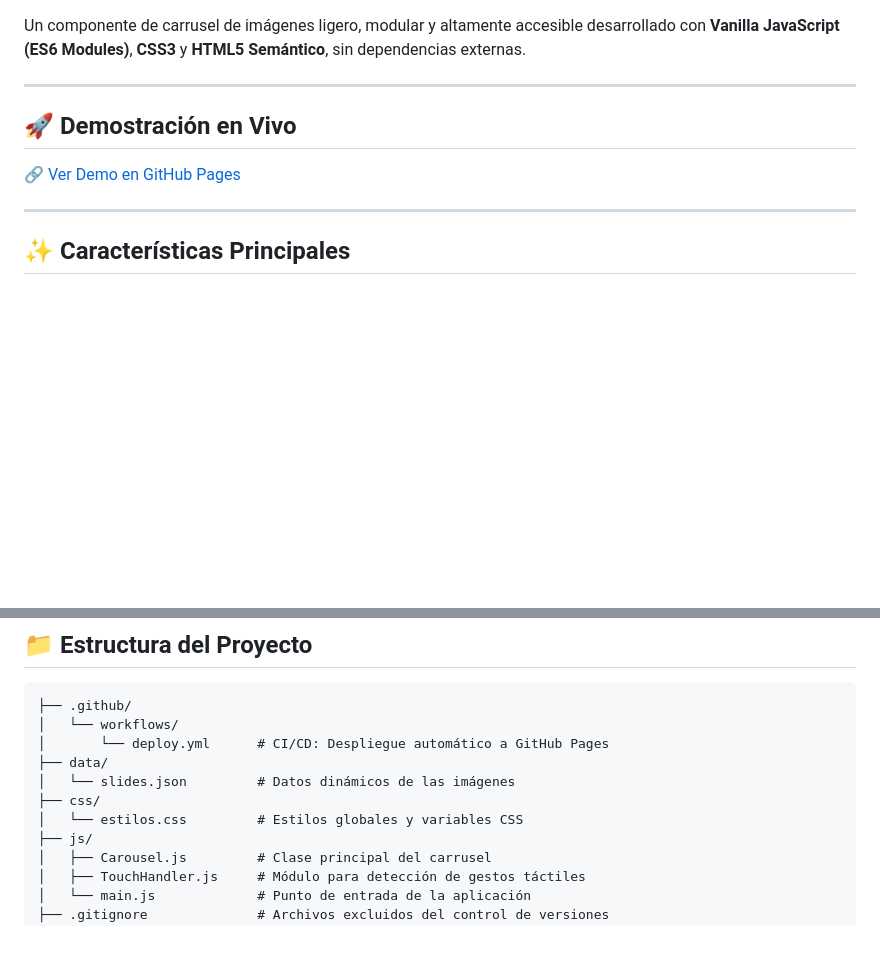
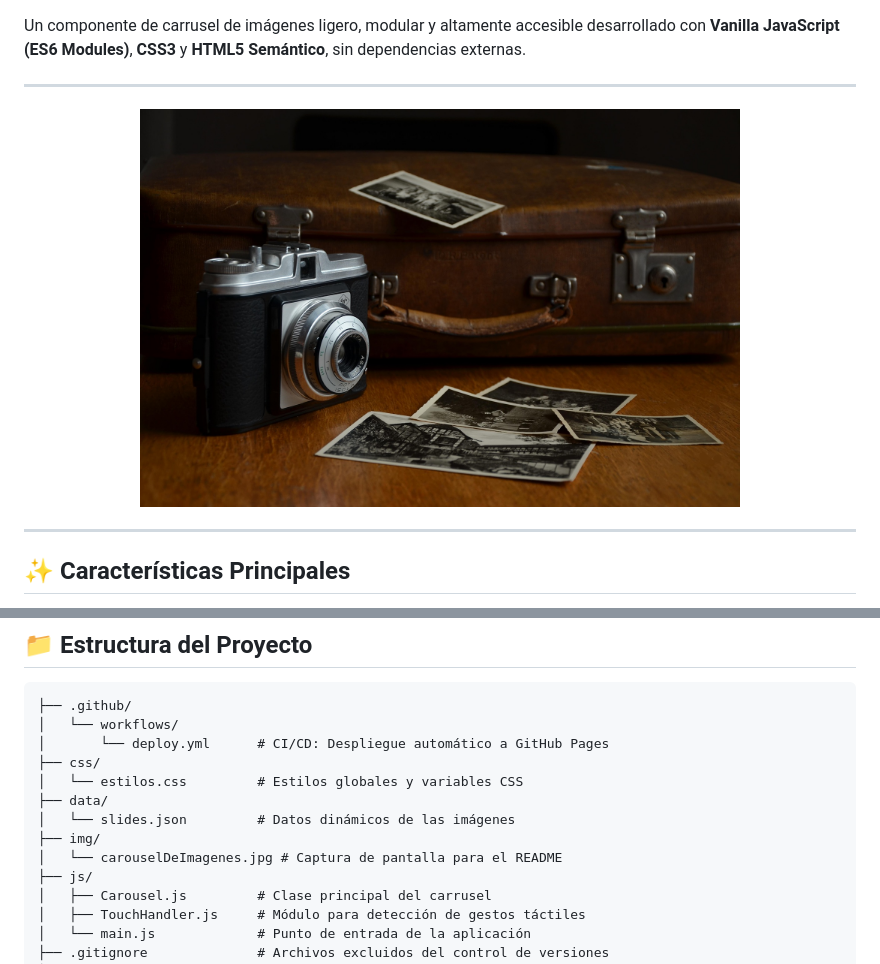
Before and after one commit to WebsByJimenez/Carrusel-de-Imagenes, a Markdown page: README.md, 2 parts joined by grey strips. GitHub-like rendering; blank space fills up the shorter version.

```diff
--- a/README.md
+++ b/README.md
@@ -9,9 +11,9 @@ Un componente de carrusel de imágenes ligero, modular y altamente accesible des
 
 ---
 
-## 🚀 Demostración en Vivo
-
-[🔗 Ver Demo en GitHub Pages](https://tu-usuario.github.io/tu-repositorio/)
+<p align="center">
+  <img src="./img/carouselDeImagenes.jpg" alt="Carrusel de imágenes" width="600">
+</p>
 
 ---
 
@@ -42,10 +44,12 @@ Un componente de carrusel de imágenes ligero, modular y altamente accesible des
 ├── .github/
 │   └── workflows/
 │       └── deploy.yml      # CI/CD: Despliegue automático a GitHub Pages
+├── css/
+│   └── estilos.css         # Estilos globales y variables CSS
 ├── data/
 │   └── slides.json         # Datos dinámicos de las imágenes
-├── css/
-│   └── estilos.css         # Estilos globales y variables CSS
+├── img/
+│   └── carouselDeImagenes.jpg # Captura de pantalla para el README
 ├── js/
 │   ├── Carousel.js         # Clase principal del carrusel
 │   ├── TouchHandler.js     # Módulo para detección de gestos táctiles
```
Also changed, not shown: other parts of README.md (+2 -0 lines).
